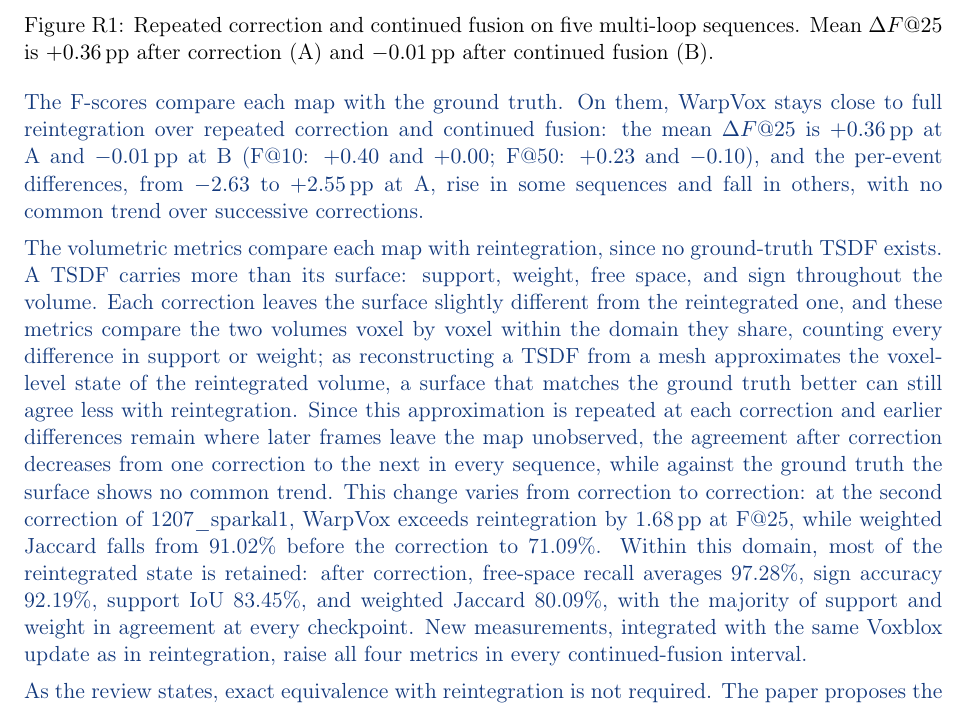
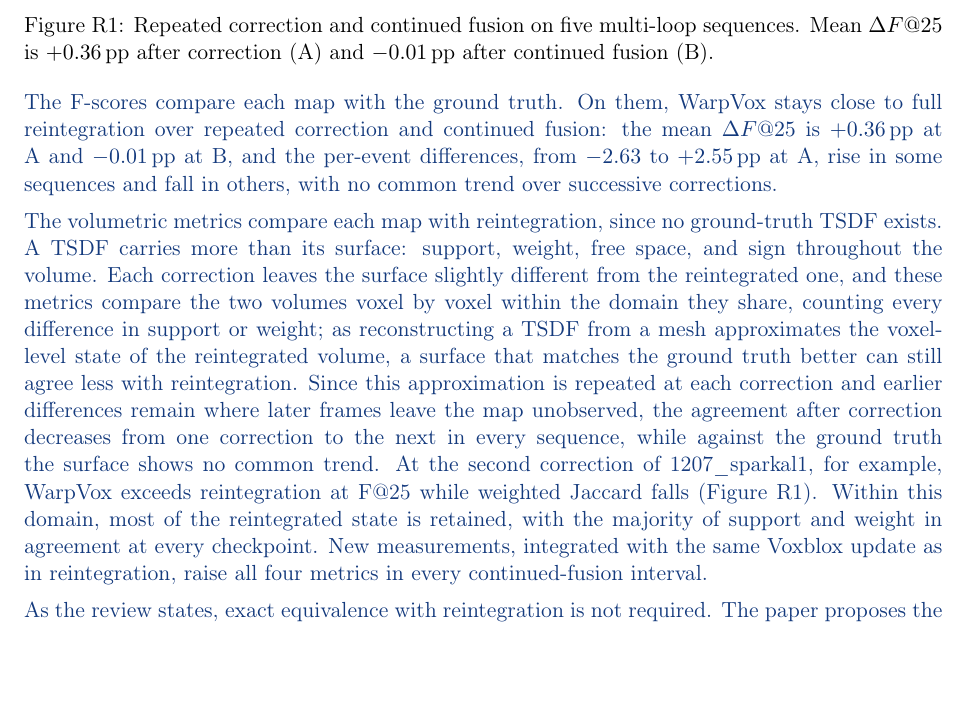
Before and after one commit to giltchcity/-LAR-6202-Wapox-ylper, a LaTeX document (main.tex): part of page 4 of 17, cut so that both start at the same text, the shorter picture padded with empty space. Compiled offline with pdfLaTeX.

Commit message:
Response: R1-3(b) drops the volumetric means, the sparkal1 values and the F@10/F@50 means now shown in Figure R1
Co-Authored-By: Claude Opus 5.5 <noreply@anthropic.com>
Claude-Session: https://claude.ai/code/session_01WJ8Q9XpeVFcdjhu2CaNCjq

```diff
--- a/main.tex
+++ b/main.tex
@@ -106,9 +106,9 @@ We evaluated the five multi-loop sequences of the ablation set, with two to six
 \label{fig:reply-cycles}
 \end{figure}}
 
-The F-scores compare each map with the ground truth. On them, WarpVox stays close to full reintegration over repeated correction and continued fusion: the mean $\Delta F@25$ is $+0.36$\,pp at A and $-0.01$\,pp at B (F@10: $+0.40$ and $+0.00$; F@50: $+0.23$ and $-0.10$), and the per-event differences, from $-2.63$ to $+2.55$\,pp at A, rise in some sequences and fall in others, with no common trend over successive corrections.
+The F-scores compare each map with the ground truth. On them, WarpVox stays close to full reintegration over repeated correction and continued fusion: the mean $\Delta F@25$ is $+0.36$\,pp at A and $-0.01$\,pp at B, and the per-event differences, from $-2.63$ to $+2.55$\,pp at A, rise in some sequences and fall in others, with no common trend over successive corrections.
 
-The volumetric metrics compare each map with reintegration, since no ground-truth TSDF exists. A TSDF carries more than its surface: support, weight, free space, and sign throughout the volume. Each correction leaves the surface slightly different from the reintegrated one, and these metrics compare the two volumes voxel by voxel within the domain they share, counting every difference in support or weight; as reconstructing a TSDF from a mesh approximates the voxel-level state of the reintegrated volume, a surface that matches the ground truth better can still agree less with reintegration. Since this approximation is repeated at each correction and earlier differences remain where later frames leave the map unobserved, the agreement after correction decreases from one correction to the next in every sequence, while against the ground truth the surface shows no common trend. This change varies from correction to correction: at the second correction of 1207\_sparkal1, WarpVox exceeds reintegration by 1.68\,pp at F@25, while weighted Jaccard falls from 91.02\% before the correction to 71.09\%. Within this domain, most of the reintegrated state is retained: after correction, free-space recall averages 97.28\%, sign accuracy 92.19\%, support IoU 83.45\%, and weighted Jaccard 80.09\%, with the majority of support and weight in agreement at every checkpoint. New measurements, integrated with the same Voxblox update as in reintegration, raise all four metrics in every continued-fusion interval.
+The volumetric metrics compare each map with reintegration, since no ground-truth TSDF exists. A TSDF carries more than its surface: support, weight, free space, and sign throughout the volume. Each correction leaves the surface slightly different from the reintegrated one, and these metrics compare the two volumes voxel by voxel within the domain they share, counting every difference in support or weight; as reconstructing a TSDF from a mesh approximates the voxel-level state of the reintegrated volume, a surface that matches the ground truth better can still agree less with reintegration. Since this approximation is repeated at each correction and earlier differences remain where later frames leave the map unobserved, the agreement after correction decreases from one correction to the next in every sequence, while against the ground truth the surface shows no common trend. At the second correction of 1207\_sparkal1, for example, WarpVox exceeds reintegration at F@25 while weighted Jaccard falls (Figure~\ref{fig:reply-cycles}). Within this domain, most of the reintegrated state is retained, with the majority of support and weight in agreement at every checkpoint. New measurements, integrated with the same Voxblox update as in reintegration, raise all four metrics in every continued-fusion interval.
 
 As the review states, exact equivalence with reintegration is not required. The paper proposes the same: WarpVox keeps the surface close to reintegration, recovers most of the TSDF, and returns a usable TSDF for continued fusion, and this outcome holds over repeated correction and continued fusion.
 \end{reply}
```
